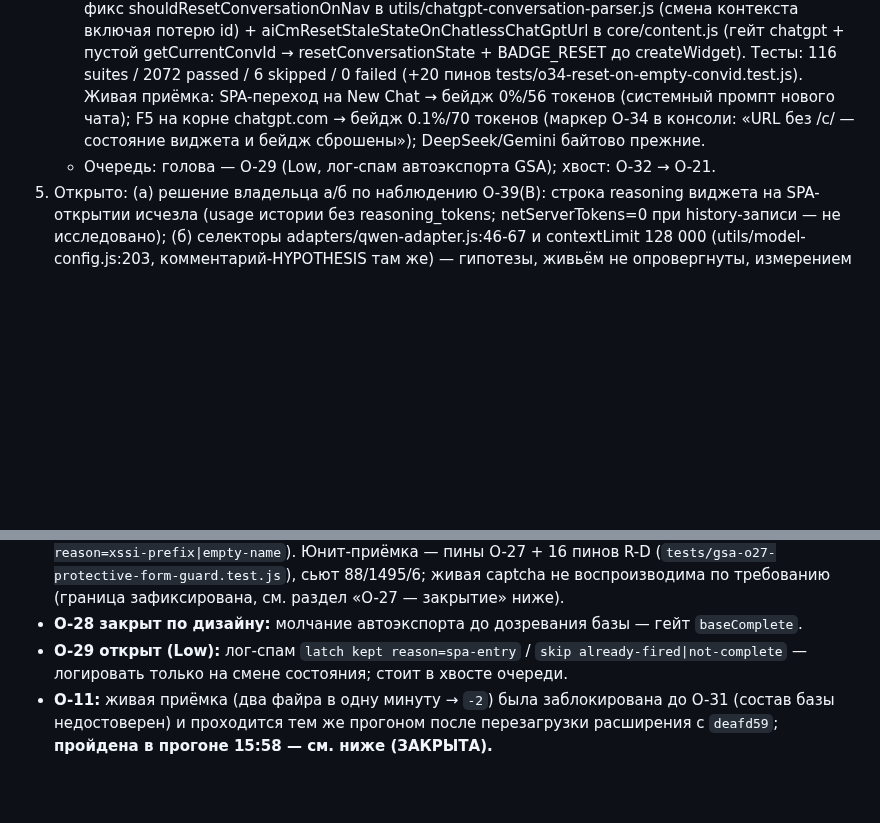
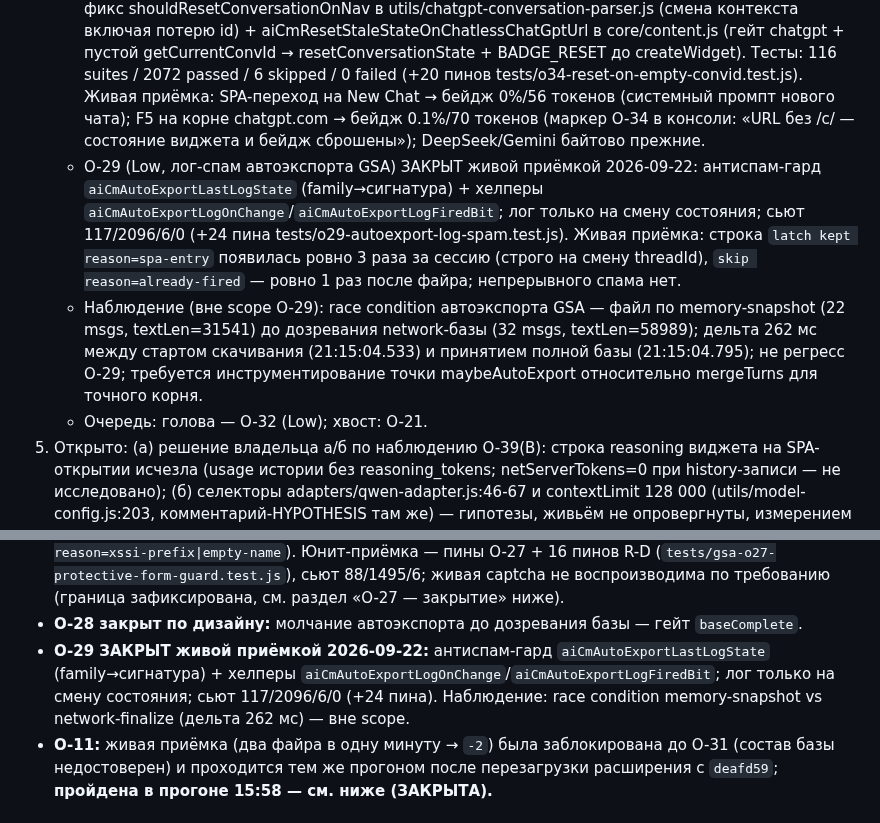
Before and after one commit to shtakan/ai-context-monitor, a Markdown page: PROJECT_HANDOFF.md, 2 parts joined by grey strips. GitHub-like rendering; blank space fills up the shorter version.

Commit message:
docs: update handoff after O-29 live acceptance

```diff
--- a/PROJECT_HANDOFF.md
+++ b/PROJECT_HANDOFF.md
@@ -8,7 +8,9 @@
    - O-23 (F5: tokens~ vs serverTokens) ЗАКРЫТ как expected behaviour (senior-рекомендация): расхождение +128.7% (convId 49846f0e, textLen=424184, cyrillicPct=73.8, tokensTilde=223358, serverTokens=97652) объяснено несовпадением базиса счёта (природа c), а не ошибкой коэффициента языка (a) или отсутствием reasoning (b). Делитель кириллицы 1.8 подтверждён 3 точками и BYOK-эталоном (~1.97); глобальное изменение сломает P1/P3. serverTokens = accumulated_token_usage (накопитель), не эквивалентен полному textLen. Бейдж DeepSeek авторитетен по serverTokens; tokens~ = фолбэк при serverTokens=0 с границей ±10%. Пост-фактор адресного сжатия отклонён как хрупкая калибровка по аномалии. Диффов в аналитическом раунде 09-22 нет; код-правки O-23 — в 924e878 (utils/tokenizer.js, core/content.js; 4 файла, +322/−17). Сьют калибровки 19/19 зелёный (14 + 5).
    - O-24 (F6: зацикленный svc-emit после already-fired) ЗАКРЫТ живой приёмкой 2026-09-22: сигнатурный гард в MutationObserver колбэке (aiCmDomTextSig = baseCount|DOM-length + латч aiCmSiteConvFired + исключение #ai-context-widget в aiCmIsWidgetNode). Тесты: 115 suites / 2052 passed / 6 skipped / 0 failed (+13 пинов tests/o24-svc-emit-loop-guard.test.js). Живая приёмка: после fired нет повторов svc-emit-trace с каденсом 1-2 с (только o24-dom-emit-guard verdict=skip-sig-unchanged); при новом ходе сигнатура меняется и легитимный эмит проходит.
    - O-34 (N1: дорисовка остаточных значений на URL без /c/<id>) ЗАКРЫТ живой приёмкой 2026-09-22: фикс shouldResetConversationOnNav в utils/chatgpt-conversation-parser.js (смена контекста включая потерю id) + aiCmResetStaleStateOnChatlessChatGptUrl в core/content.js (гейт chatgpt + пустой getCurrentConvId → resetConversationState + BADGE_RESET до createWidget). Тесты: 116 suites / 2072 passed / 6 skipped / 0 failed (+20 пинов tests/o34-reset-on-empty-convid.test.js). Живая приёмка: SPA-переход на New Chat → бейдж 0%/56 токенов (системный промпт нового чата); F5 на корне chatgpt.com → бейдж 0.1%/70 токенов (маркер O-34 в консоли: «URL без /c/<id> — состояние виджета и бейдж сброшены»); DeepSeek/Gemini байтово прежние.
-   - Очередь: голова — O-29 (Low, лог-спам автоэкспорта GSA); хвост: O-32 → O-21.
+   - O-29 (Low, лог-спам автоэкспорта GSA) ЗАКРЫТ живой приёмкой 2026-09-22: антиспам-гард `aiCmAutoExportLastLogState` (family→сигнатура) + хелперы `aiCmAutoExportLogOnChange`/`aiCmAutoExportLogFiredBit`; лог только на смену состояния; сьют 117/2096/6/0 (+24 пина tests/o29-autoexport-log-spam.test.js). Живая приёмка: строка `latch kept reason=spa-entry` появилась ровно 3 раза за сессию (строго на смену threadId), `skip reason=already-fired` — ровно 1 раз после файра; непрерывного спама нет.
+   - Наблюдение (вне scope O-29): race condition автоэкспорта GSA — файл по memory-snapshot (22 msgs, textLen=31541) до дозревания network-базы (32 msgs, textLen=58989); дельта 262 мс между стартом скачивания (21:15:04.533) и принятием полной базы (21:15:04.795); не регресс O-29; требуется инструментирование точки maybeAutoExport относительно mergeTurns для точного корня.
+   - Очередь: голова — O-32 (Low); хвост: O-21.
 5. Открыто: (а) решение владельца а/б по наблюдению O-39(B): строка reasoning виджета на SPA-открытии исчезла (usage истории без reasoning_tokens; netServerTokens=0 при history-записи — не исследовано); (б) селекторы adapters/qwen-adapter.js:46-67 и contextLimit 128 000 (utils/model-config.js:203, комментарий-HYPOTHESIS там же) — гипотезы, живьём не опровергнуты, измерением не закрыты; (в) принятые отклонения: O-40 спан формы A не снимается, O-42 пустые пары <original_task>/<tool_results> снимаются только внутри распознанного конверта, 4 точки защиты Claude md оставлены.
 6. Конвенции в силе: WIP=1 (одна задача = один чат); промпт кодеру = один блок из четырёх обратных кавычек (тройные внутри запрещены), первая строка «Усилие рассуждений: Max|Medium|Low», затем «Режим: act», перенос «Принцип качества: §0 handoff (стандарты + senior-уровень)
 Формат ответа: факты с источником + ОДНА senior-рекомендация; ≤20 строк; без меню вариантов, без пересказа команд и процедур, уже записанных в handoff, без видимой секции самопроверки; ограничения и уверенность — 1–2 строки в конце.»; правило R-D; H26 (RELEASE_CHECKLIST.md и docs/QUALITY_AUDIT.md gitignored, force-add запрещён); handoff править только явным UTF8; CHANGELOG трогается только в релизном коммите; приёмка включает инспекцию файла экспорта (findstr / счётчики Notepad++); F5 = новый instance (латч O-38 пуст, первый файр штатен).
@@ -331,7 +333,7 @@ ai-context-monitor-clean/
 - **O-30 закрыт (объяснён путём записи базы):** в файл шла склейка двух разговоров, а не «DOM vs memory»; после O-31 состав канонический per-conversation.
 - **O-27 (Medium-High) → ЗАКРЫТ (`d11f3d6`), затем защитный фикс (`4ee6eee`):** captcha/«подозрительный трафик» после пагинационного дозапроса folwr; на captcha-странице автоэкспорт скачал мусор `)]}' [""]`. Фикс `d11f3d6`: гард сетевого писателя (≥1 непустой ход; сырое XSSI-тело ходом не считается) + гейт автоэкспорта по признаку чат-страницы/непустой базе + сброс состояния прошлого документа на не-чат документе. **Защитный фикс `4ee6eee`:** гард сужен до единственной известной формы мусора (`isGarbageBody` = XSSI-префикс + 0 непустых ходов), путь пустого имени закрыт пост-гардом единственной точки скачивания (`download-blocked reason=xssi-prefix|empty-name`). Юнит-приёмка — пины O-27 + 16 пинов R-D (`tests/gsa-o27-protective-form-guard.test.js`), сьют 88/1495/6; живая captcha не воспроизводима по требованию (граница зафиксирована, см. раздел «O-27 — закрытие» ниже).
 - **O-28 закрыт по дизайну:** молчание автоэкспорта до дозревания базы — гейт `baseComplete`.
-- **O-29 открыт (Low):** лог-спам `latch kept reason=spa-entry` / `skip already-fired|not-complete` — логировать только на смене состояния; стоит в хвосте очереди.
+- **O-29 ЗАКРЫТ живой приёмкой 2026-09-22:** антиспам-гард `aiCmAutoExportLastLogState` (family→сигнатура) + хелперы `aiCmAutoExportLogOnChange`/`aiCmAutoExportLogFiredBit`; лог только на смену состояния; сьют 117/2096/6/0 (+24 пина). Наблюдение: race condition memory-snapshot vs network-finalize (дельта 262 мс) — вне scope.
 - **O-11:** живая приёмка (два файра в одну минуту → `-2`) была заблокирована до O-31 (состав базы недостоверен) и проходится тем же прогоном после перезагрузки расширения с `deafd59`; **пройдена в прогоне 15:58 — см. ниже (ЗАКРЫТА).**
 
 ### Прогон 15:58 — живая приёмка O-11 + O-31 (релиз v2.0.5)
```
Also changed, not shown: other parts of PROJECT_HANDOFF.md (+2 -2 lines).
